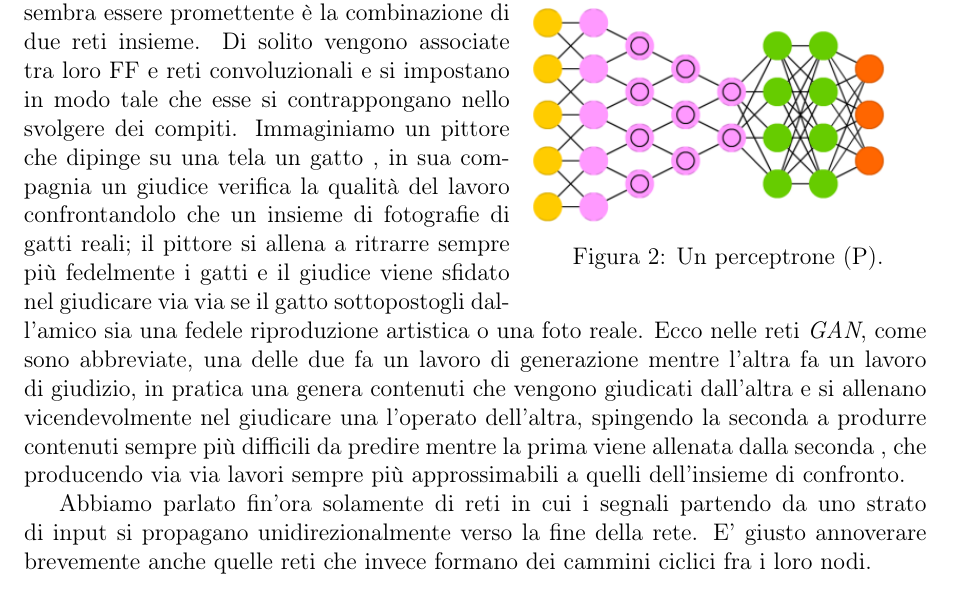
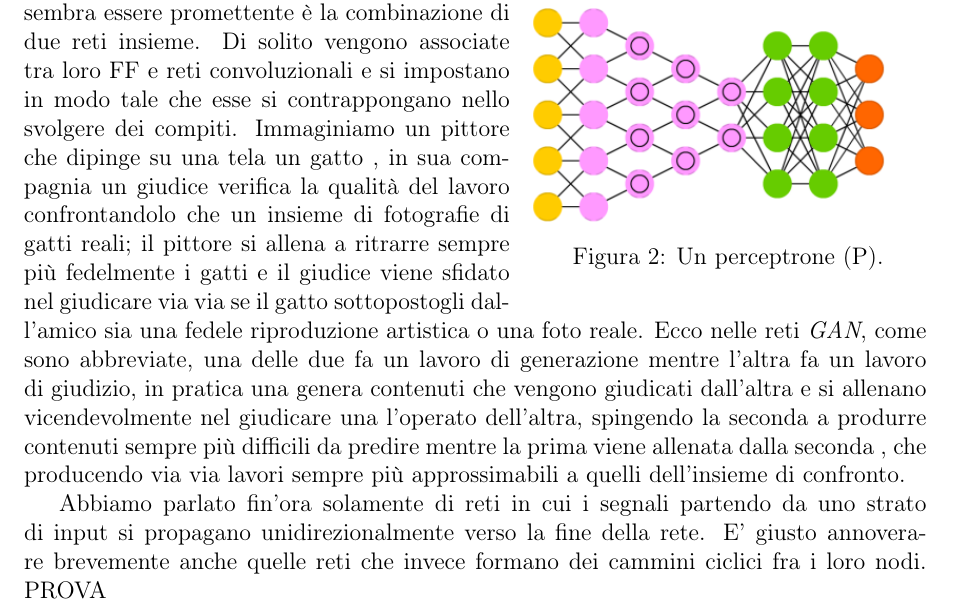
Before and after one commit to Ashilex/Tesi, a LaTeX book (main.tex, which reads intro.tex): part of page 7 of 19, cut so that both start at the same text. Compiled offline with pdfLaTeX.

Commit message:
prova commit su nuovo branch

```diff
--- a/intro.tex
+++ b/intro.tex
@@ -70,3 +70,4 @@ Diversamente delle tradizionali FF i layer di mezzo non sono collegati nodo per
 Un recente sviluppo , del 2014, delle reti che sembra essere promettente è la combinazione di due reti insieme. Di solito vengono associate tra loro FF e reti convoluzionali e si impostano in modo tale che esse si contrappongano nello svolgere dei compiti. Immaginiamo un pittore che dipinge su una tela un gatto , in sua compagnia un giudice verifica la qualità del lavoro confrontandolo che un insieme di fotografie di gatti reali; il pittore si allena a ritrarre sempre più fedelmente i gatti e il giudice viene sfidato nel giudicare via via se il gatto sottopostogli dall'amico sia una fedele riproduzione artistica o una foto reale. Ecco nelle reti \textit{GAN}, come sono abbreviate, una delle due fa un lavoro di generazione mentre l'altra fa un lavoro di giudizio, in pratica una genera contenuti che vengono giudicati dall'altra e si allenano vicendevolmente nel giudicare una l'operato dell'altra, spingendo la seconda a produrre contenuti sempre più difficili da predire mentre la prima viene allenata dalla seconda , che producendo via via lavori sempre più approssimabili a quelli dell'insieme di confronto.
 
 Abbiamo parlato fin'ora solamente di reti in cui i segnali partendo da uno strato di input si propagano unidirezionalmente verso la fine della rete. E' giusto annoverare brevemente anche quelle reti che invece formano dei cammini ciclici fra i loro nodi.
+PROVA
```
Also changed, not shown: main.pdf, 2 other files.
